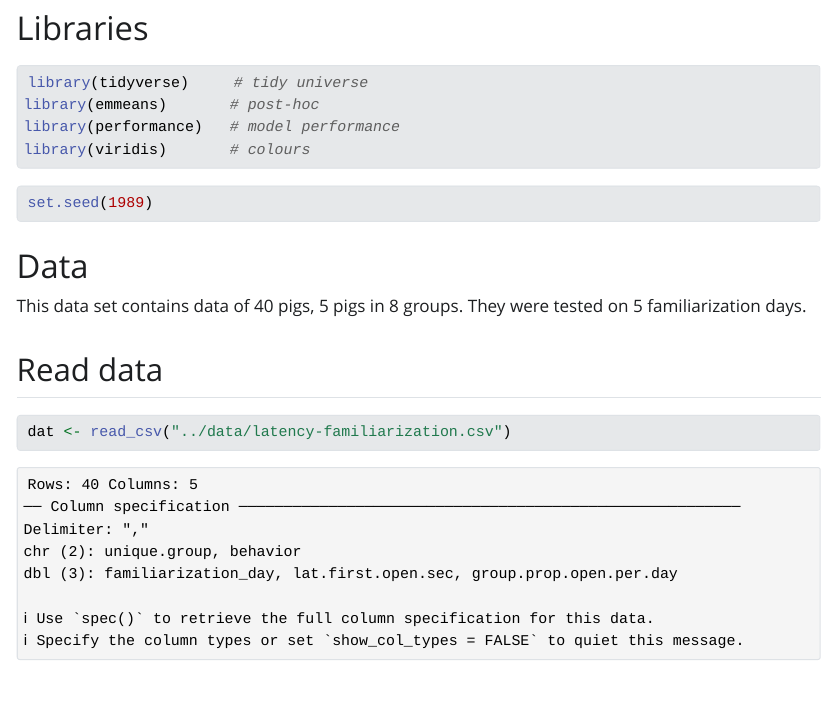
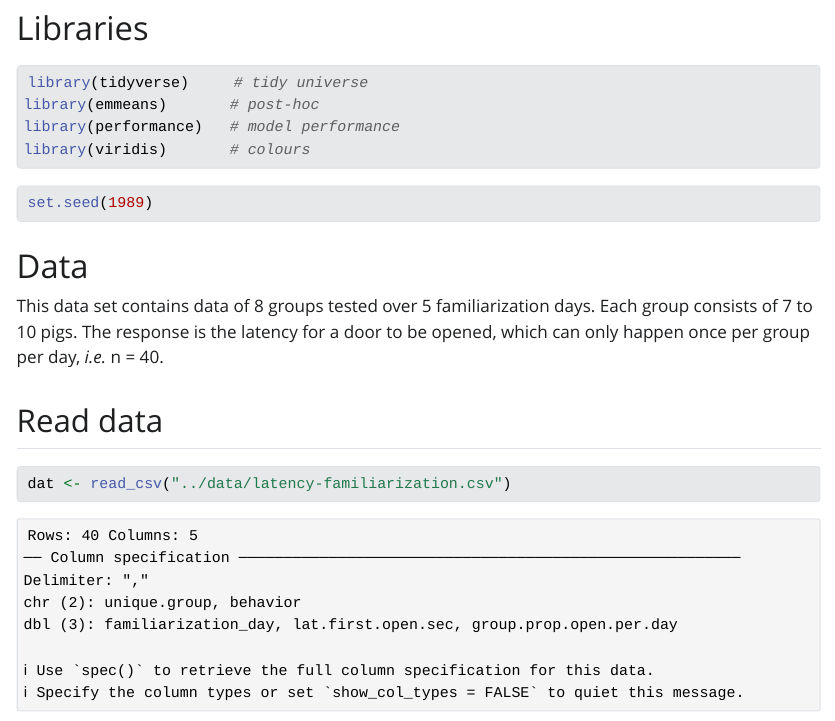
Before and after one commit to AnjaEggert/spontaneous-helping-in-pigs, a Quarto document (code/latency-familiarization.qmd): the page in a window 1100 px wide, from 150 px down. The pictures show the output file code/latency-familiarization.html that the author committed with the source, opened offline; Quarto's library style sheets are replaced by a plain one without menus.

Commit message:
update description data set: latency-familiarization

```diff
--- a/code/latency-familiarization.qmd
+++ b/code/latency-familiarization.qmd
@@ -32,7 +32,7 @@ set.seed(1989)
 
 # Data
 
-This data set contains data of 40 pigs, 5 pigs in 8 groups. They were tested on 5 familiarization days.
+This data set contains data of 8 groups tested over 5 familiarization days. Each group consists of 7 to 10 pigs. The response is the latency for a door to be opened, which can only happen once per group per day, *i.e.* n = 40.
 
 ## Read data
 
```
Also changed, not shown: code/latency-familiarization.html.
